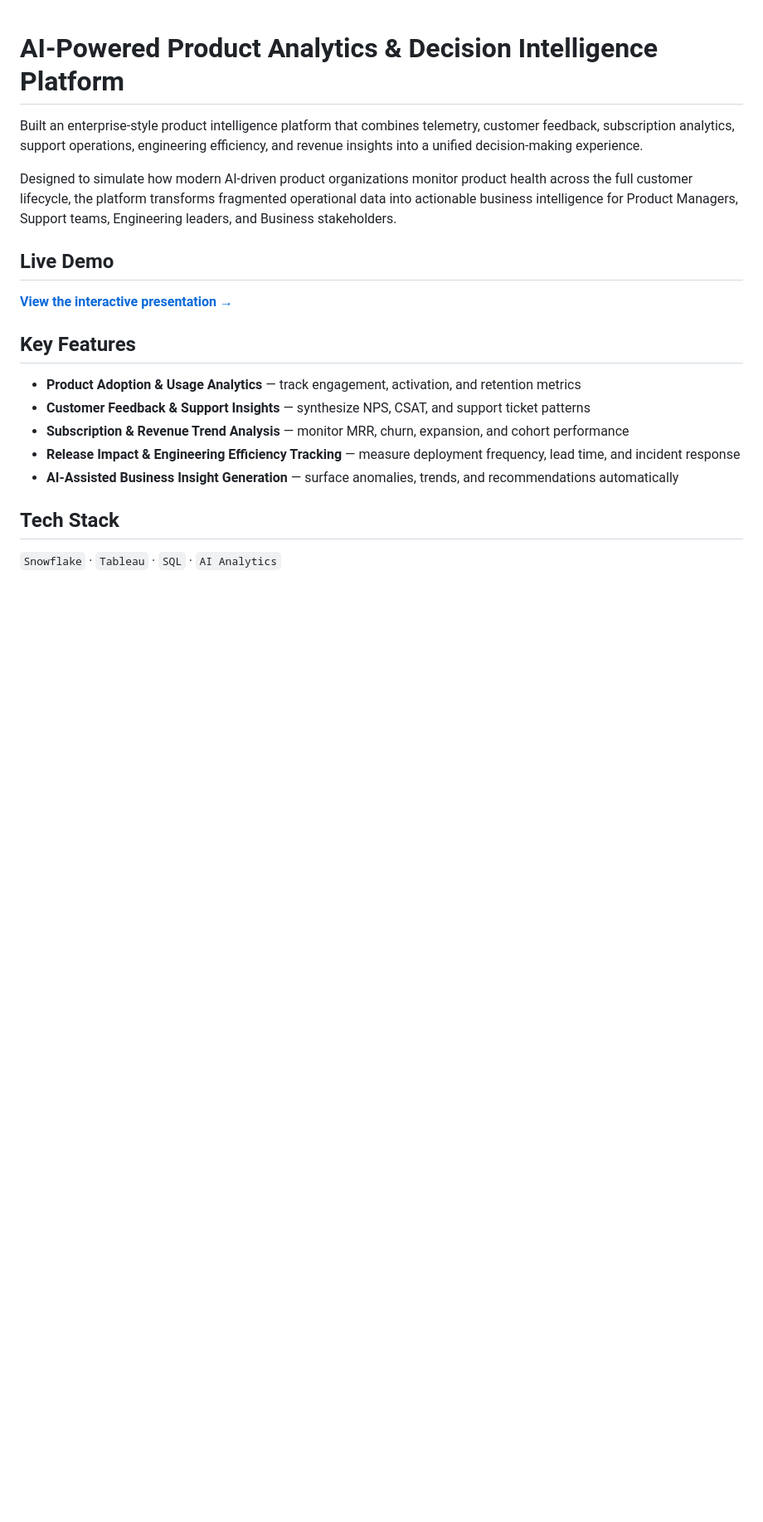
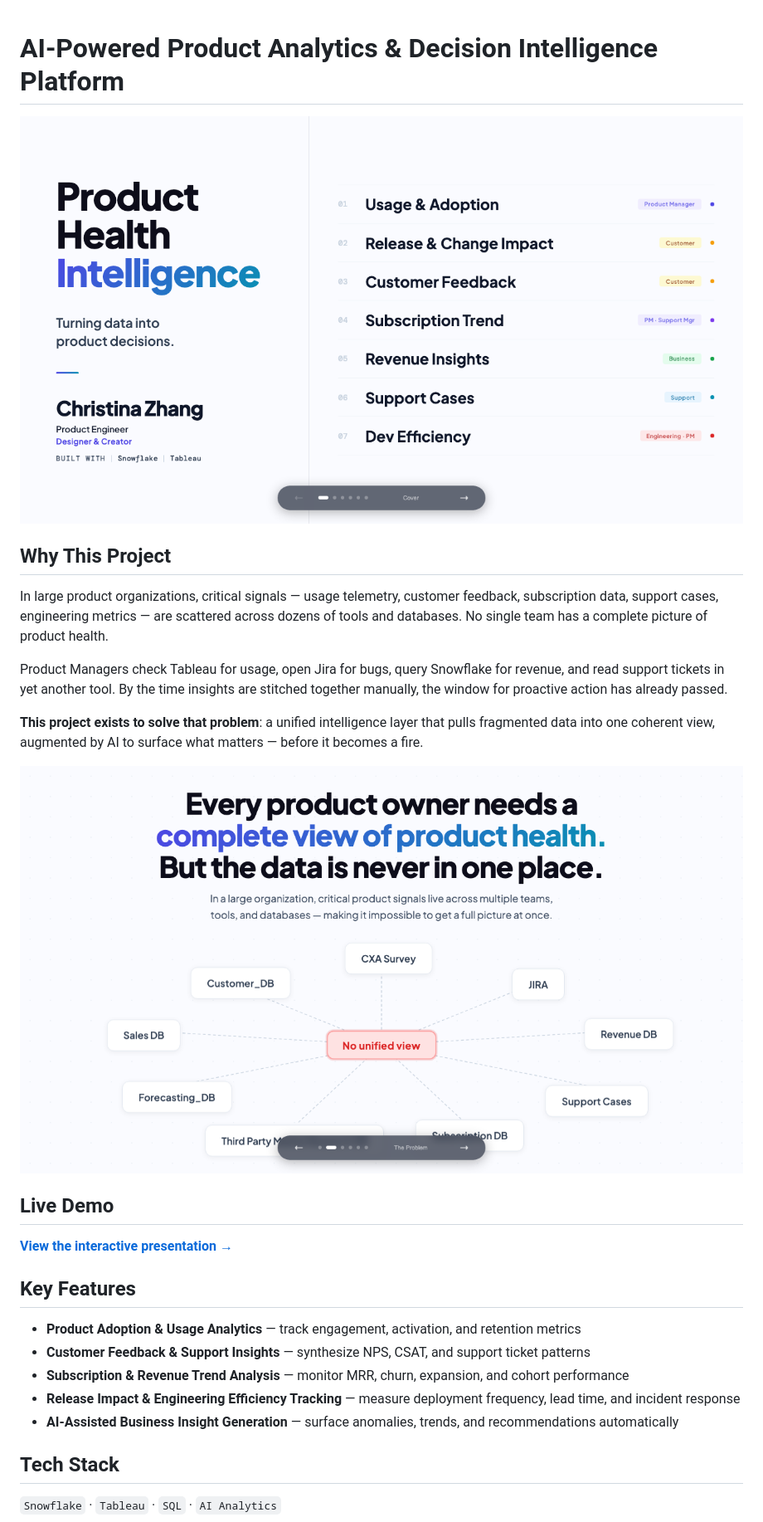
Before and after one commit to christinazhang139/product-health-monitor, a Markdown page: README.md, the part around the change. Shown at 83% size. Rendered like a GitHub page; pictures changed too: screenshots/cover.png (added), screenshots/slide2.png (added); blank space fills up the shorter version.

Commit message:
Add screenshots and project motivation to README

```diff
--- a/README.md
+++ b/README.md
@@ -1,8 +1,16 @@
 # AI-Powered Product Analytics & Decision Intelligence Platform
 
-Built an enterprise-style product intelligence platform that combines telemetry, customer feedback, subscription analytics, support operations, engineering efficiency, and revenue insights into a unified decision-making experience.
+![Cover](screenshots/cover.png)
 
-Designed to simulate how modern AI-driven product organizations monitor product health across the full customer lifecycle, the platform transforms fragmented operational data into actionable business intelligence for Product Managers, Support teams, Engineering leaders, and Business stakeholders.
+## Why This Project
+
+In large product organizations, critical signals — usage telemetry, customer feedback, subscription data, support cases, engineering metrics — are scattered across dozens of tools and databases. No single team has a complete picture of product health.
+
+Product Managers check Tableau for usage, open Jira for bugs, query Snowflake for revenue, and read support tickets in yet another tool. By the time insights are stitched together manually, the window for proactive action has already passed.
+
+**This project exists to solve that problem**: a unified intelligence layer that pulls fragmented data into one coherent view, augmented by AI to surface what matters — before it becomes a fire.
+
+![Problem](screenshots/slide2.png)
 
 ## Live Demo
 
```
Also changed, not shown: screenshots/slide3.png (added).
